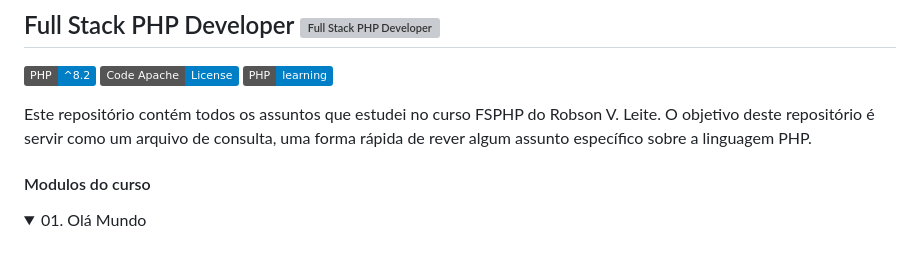
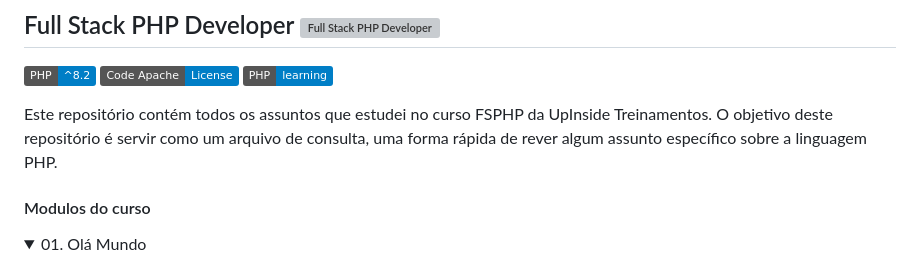
Before and after one commit to walissonaguirra/fsphp, a Markdown page: README.md, the part around the change. GitHub-like rendering; folded sections open; badges without logos; grey boxes are pictures that could not be loaded.

```diff
--- a/README.md
+++ b/README.md
@@ -4,7 +4,7 @@
 ![License](https://img.shields.io/badge/Code%20Apache-License-blue.svg)
 ![learning](https://img.shields.io/badge/PHP-learning-blue.svg)
 
-Este repositório contém todos os assuntos que estudei no curso FSPHP do Robson V. Leite. O objetivo deste repositório é servir como um arquivo de consulta, uma forma rápida de rever algum assunto específico sobre a linguagem PHP.
+Este repositório contém todos os assuntos que estudei no curso FSPHP da UpInside Treinamentos. O objetivo deste repositório é servir como um arquivo de consulta, uma forma rápida de rever algum assunto específico sobre a linguagem PHP.
 
 #### Modulos do curso
 
```
